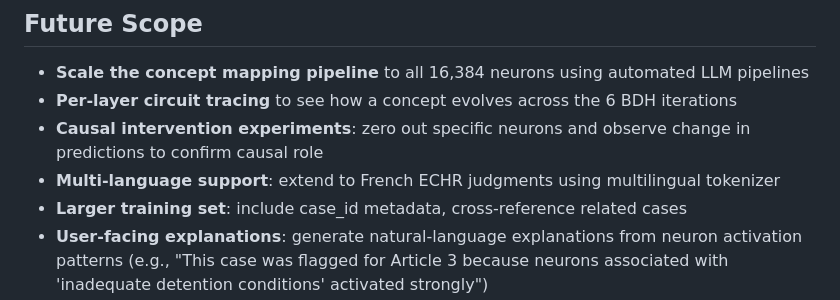
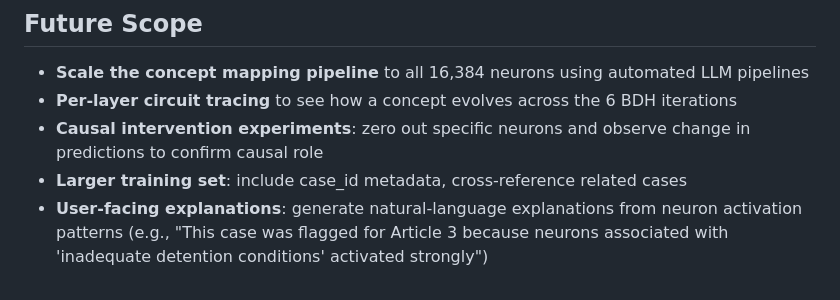
Before and after one commit to Deb044/LegalClassifier, a Markdown page: README.md, the part around the change. GitHub-like rendering.

```diff
--- a/README.md
+++ b/README.md
@@ -374,7 +374,6 @@ LegalClassifier/
 - **Scale the concept mapping pipeline** to all 16,384 neurons using automated LLM pipelines
 - **Per-layer circuit tracing** to see how a concept evolves across the 6 BDH iterations
 - **Causal intervention experiments**: zero out specific neurons and observe change in predictions to confirm causal role
-- **Multi-language support**: extend to French ECHR judgments using multilingual tokenizer
 - **Larger training set**: include case_id metadata, cross-reference related cases
 - **User-facing explanations**: generate natural-language explanations from neuron activation patterns (e.g., "This case was flagged for Article 3 because neurons associated with 'inadequate detention conditions' activated strongly")
 - **Compare against LegalBERT and other legal-domain models**
```
